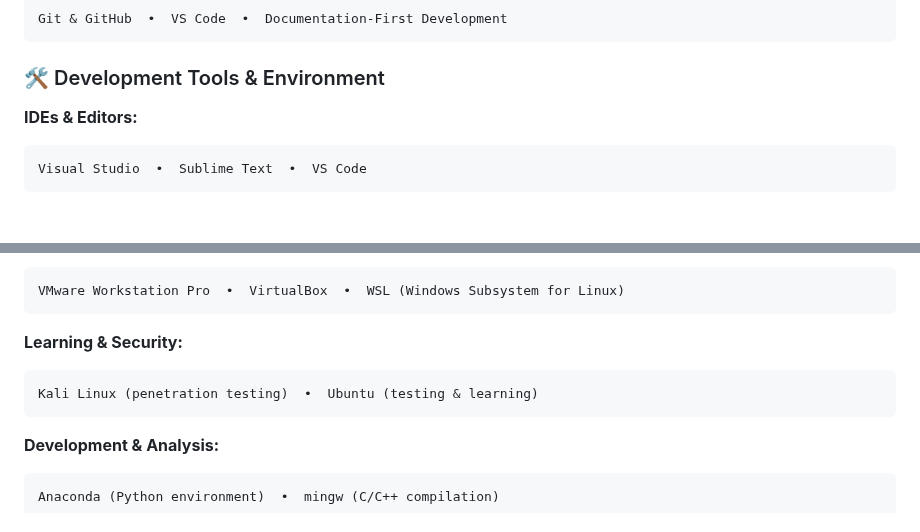
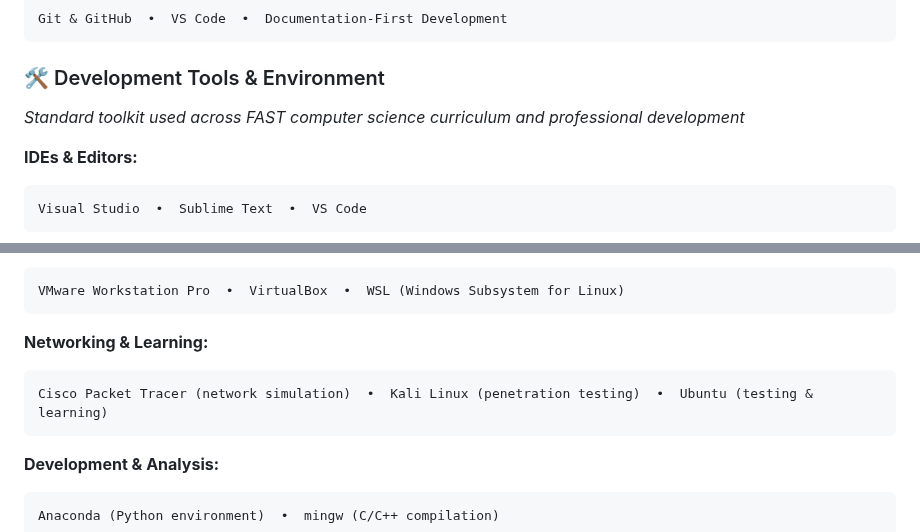
Before and after one commit to AliShah1029384756/AliShah1029384756, a Markdown page: README.md, 2 parts joined by grey strips. GitHub-like rendering; blank space fills up the shorter version.

Commit message:
Add: Cisco Packet Tracer to tools section and FAST curriculum note

````diff
--- a/README.md
+++ b/README.md
@@ -128,6 +128,8 @@ Git & GitHub  •  VS Code  •  Documentation-First Development
 
 ### 🛠️ Development Tools & Environment
 
+*Standard toolkit used across FAST computer science curriculum and professional development*
+
 **IDEs & Editors:**
 ```
 Visual Studio  •  Sublime Text  •  VS Code
@@ -148,9 +150,9 @@ Postman  •  git (version control)
 VMware Workstation Pro  •  VirtualBox  •  WSL (Windows Subsystem for Linux)
 ```
 
-**Learning & Security:**
+**Networking & Learning:**
 ```
-Kali Linux (penetration testing)  •  Ubuntu (testing & learning)
+Cisco Packet Tracer (network simulation)  •  Kali Linux (penetration testing)  •  Ubuntu (testing & learning)
 ```
 
 **Development & Analysis:**
````
